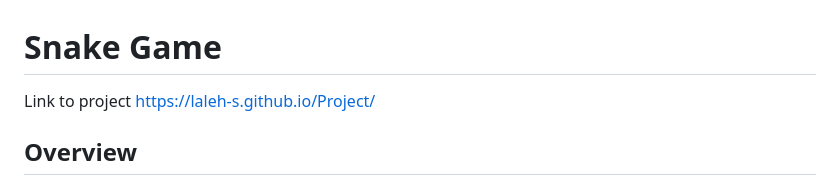
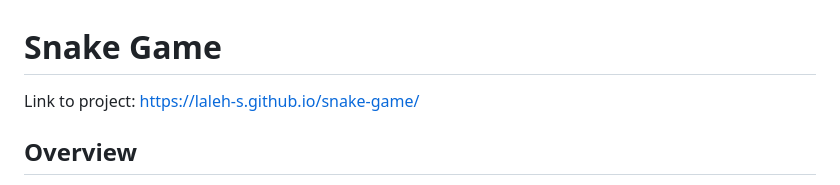
Before and after one commit to Laleh-S/Project-1, a Markdown page: README.md, the part around the change. Rendered like a GitHub page.

Commit message:
Update README.md
updated link to the project

```diff
--- a/README.md
+++ b/README.md
@@ -1,5 +1,5 @@
 # Snake Game
-Link to project https://laleh-s.github.io/Project/
+Link to project: https://laleh-s.github.io/snake-game/
 
 ## Overview
 After learning JavaScript for only two weeks, I had to build and design a JavaScript grid game. I decided to choose snake because I used to enjoy playing this game on my sony ericsson phone. This was a solo project which I had only one week to complete.
```
